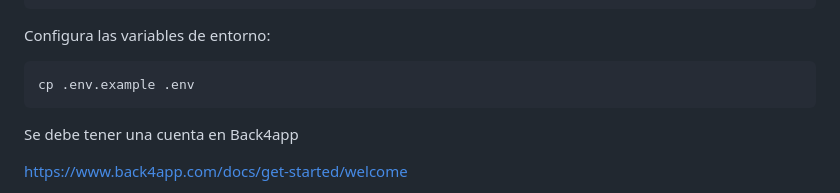
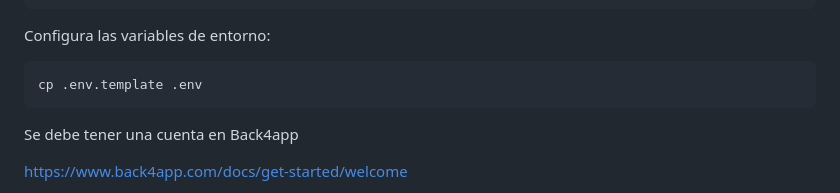
Before and after one commit to andresjose84/moons-test-backend, a Markdown page: README.md, the part around the change. Rendered like a GitHub page.

````diff
--- a/README.md
+++ b/README.md
@@ -31,7 +31,7 @@ npm install
 
 Configura las variables de entorno:
 ```
-cp .env.example .env
+cp .env.template .env
 ```
 
 Se debe tener una cuenta en Back4app
````
